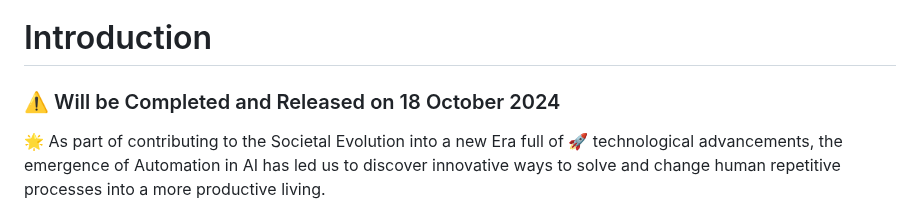
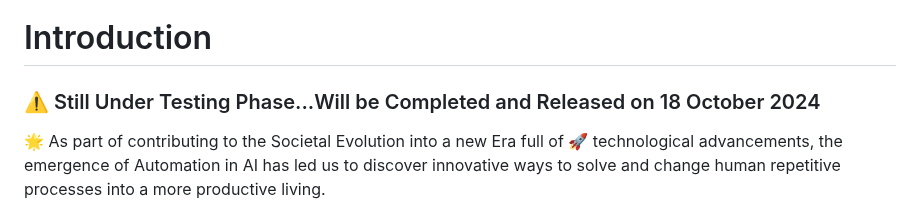
Before and after one commit to Mickekofi/EyeTubeBot, a Markdown page: README.md, the part around the change. Drawn GitHub-style.

```diff
--- a/README.md
+++ b/README.md
@@ -18,7 +18,7 @@
 ---
 
 # Introduction
-### ⚠️ Will be Completed and Released on 18 October 2024
+### ⚠️ Still Under Testing Phase...Will be Completed and Released on 18 October 2024
 
 🌟 As part of contributing to the Societal Evolution into a new Era full of 🚀 technological advancements, the emergence of  Automation in AI has led us to discover innovative ways to solve and change human repetitive processes into a more productive living.
 
```
